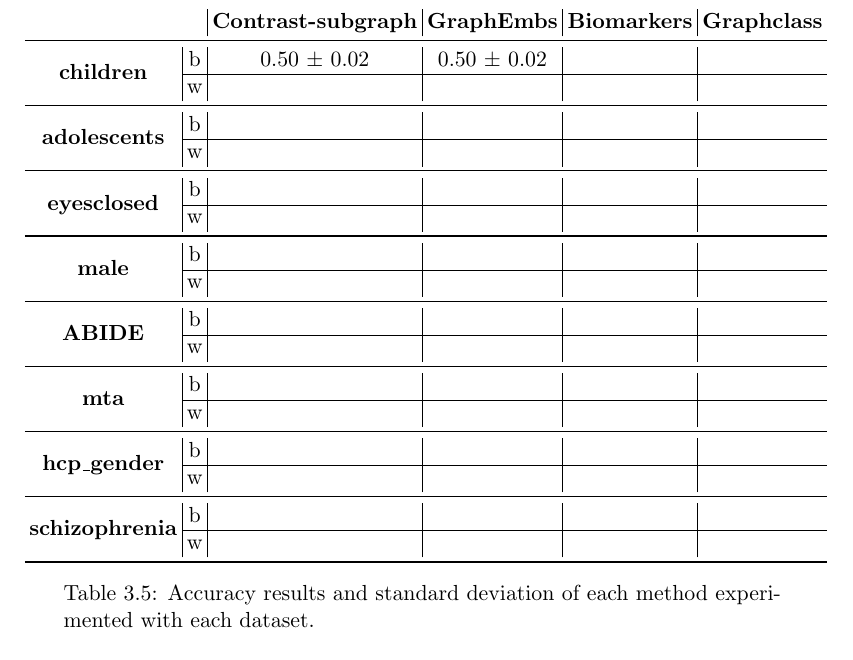
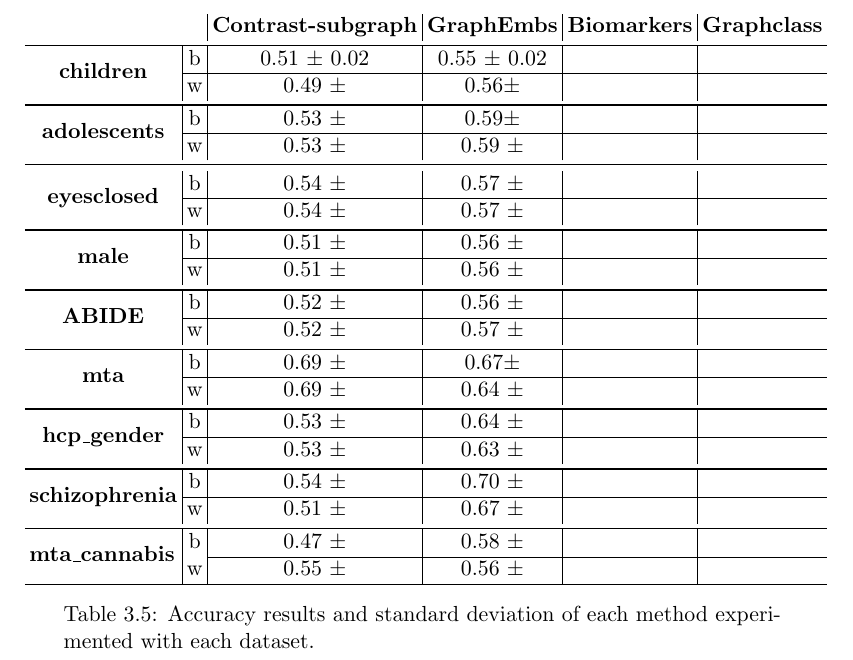
Before and after one commit to Ilaria27/Brain-networks, a LaTeX thesis (LaTex/Empirical survey main.tex, which reads LaTex/experiments.tex): part of page 40 of 45, cut so that both start at the same text. Compiled offline with pdfLaTeX.

Commit message:
experiments changes

```diff
--- a/LaTex/experiments.tex
+++ b/LaTex/experiments.tex
@@ -202,44 +202,53 @@ The running time of this implementation is very high, it depends on the dimentio
 We can see the summary of all the results mentioned in this chapter in Table \ref{tab:all_results}. In general, we do not have very hihg results. This could be due to preprocessing and parameters tuning reasons. Anyway, according to our experiments, the methods that have best accuracy are \textit{Stable Biomarkers identification for predicting schizophrenia in Human Connectome} and textit{Network classification with Application to Brain Connectomics}. This means that they are valid tools to make classification on brain networks.
 \vspace{0.5cm}
 
+% \usepackage{multirow}
+% \usepackage{booktabs}
+
+
 \begin{table}
 	\centerline{
 	\setlength{\tabcolsep}{2.25pt}
-\begin{tabular}{c|c|c|c|c|c}
-	\multicolumn{1}{c}{}                    &                        & \textbf{Contrast-subgraph}   & \textbf{GraphEmbs}    & \textbf{Biomarkers}   & \textbf{Graphclass}   \\
+	\begin{tabular}{c|c|c|c|l|l}
+		\multicolumn{1}{c}{}                                                         &                        & \textbf{Contrast-subgraph}        & \textbf{GraphEmbs}          & \multicolumn{1}{c|}{\textbf{Biomarkers}} & \multicolumn{1}{c}{\textbf{Graphclass}}  \\
+		\bottomrule
+		\multirow{2}{*}{\textbf{children}}                                           & b                      & 0.51 $\pm$ 0.02  & 0.55~$\pm$ 0.02             & \multicolumn{1}{c|}{}                    & \multicolumn{1}{c}{}                     \\
+		\cline{2-6}
+		& w                      & 0.49 $\pm$    & 0.56$\pm$ & \multicolumn{1}{c|}{}                    & \multicolumn{1}{c}{}                     \\
+		\bottomrule
+		\multirow{2}{*}{\textbf{adolescents}}                                        & b                      & 0.53 $\pm$      & 0.59$\pm$ & \multicolumn{1}{c|}{}                    & \multicolumn{1}{c}{}                     \\
+		\cline{2-6}
+		& \multicolumn{1}{l|}{w} & 0.53 $\pm$    & 0.59 $\pm$ &                                          &                                          \\
 		\midrule
-	\multirow{2}{*}{\textbf{children}}      & b                      & 0.50 $\pm$ 0.02 & 0.50 $\pm$ 0.02              &                       &                       \\
+		\multirow{2}{*}{\textbf{eyesclosed}}                                         & b                      & 0.54 $\pm$     & 0.57 $\pm$ & \multicolumn{1}{c|}{}                    & \multicolumn{1}{c}{}                     \\
 		\cline{2-6}
-	& w                      &                              &                       &                       &                       \\
-	\midrule
-	\multirow{2}{*}{\textbf{adolescents}}   & b                      &                              &                       &                       &                       \\
+		& \multicolumn{1}{l|}{w} & 0.54 $\pm$     & 0.57 $\pm$ &                                          &                                          \\
+		\bottomrule
+		\multirow{2}{*}{\textbf{male}}                                               & b                      & 0.51 $\pm$     & 0.56 $\pm$ & \multicolumn{1}{c|}{}                    & \multicolumn{1}{c}{}                     \\
 		\cline{2-6}
-	& \multicolumn{1}{l|}{w} & \multicolumn{1}{l|}{}        & \multicolumn{1}{l|}{} & \multicolumn{1}{l|}{} & \multicolumn{1}{l}{}  \\
-	\midrule
-	\multirow{2}{*}{\textbf{eyesclosed}}    & b                      &                              &                       &                       &                       \\
+		& \multicolumn{1}{l|}{w} & 0.51 $\pm$     & 0.56 $\pm$ &                                          &                                          \\
+		\bottomrule
+		\multirow{2}{*}{\textbf{ABIDE}}                                              & b                      & 0.52 $\pm$     & 0.56 $\pm$& \multicolumn{1}{c|}{}                    & \multicolumn{1}{c}{}                     \\
 		\cline{2-6}
-	& \multicolumn{1}{l|}{w} & \multicolumn{1}{l|}{}        & \multicolumn{1}{l|}{} & \multicolumn{1}{l|}{} & \multicolumn{1}{l}{}  \\
-	\midrule
-	\multirow{2}{*}{\textbf{male}}          & b                      &                              &                       &                       &                       \\
+		& \multicolumn{1}{l|}{w} & 0.52 $\pm$    & 0.57 $\pm$&                                          &                                          \\
+		\bottomrule
+		\multirow{2}{*}{\textbf{mta}}                                                & b                      & 0.69 $\pm$      & 0.67$\pm$ & \multicolumn{1}{c|}{}                    & \multicolumn{1}{c}{}                     \\
 		\cline{2-6}
-	& \multicolumn{1}{l|}{w} & \multicolumn{1}{l|}{}        & \multicolumn{1}{l|}{} & \multicolumn{1}{l|}{} & \multicolumn{1}{l}{}  \\
-	\midrule
-	\multirow{2}{*}{\textbf{ABIDE}}         & b                      &                              &                       &                       &                       \\
+		& \multicolumn{1}{l|}{w} & 0.69 $\pm$     & 0.64 $\pm$ &                                          &                                          \\
+		\bottomrule
+		\multirow{2}{*}{\textbf{hcp\_gender}}                                        & b                      & 0.53 $\pm$      & 0.64 $\pm$ & \multicolumn{1}{c|}{}                    & \multicolumn{1}{c}{}                     \\
 		\cline{2-6}
-	& \multicolumn{1}{l|}{w} & \multicolumn{1}{l|}{}        & \multicolumn{1}{l|}{} & \multicolumn{1}{l|}{} & \multicolumn{1}{l}{}  \\
-	\midrule
-	\multirow{2}{*}{\textbf{mta}}           & b                      &                              &                       &                       &                       \\
+		& \multicolumn{1}{l|}{w} & 0.53 $\pm$      & 0.63 $\pm$ &                                          &                                          \\
+		%\cmidrule{1-3}\cline{4-4}\cmidrule{5-6}
+		\bottomrule
+		\multirow{2}{*}{\textbf{schizophrenia}}                                      & b                     & 0.54 $\pm$     & 0.70 $\pm$ & \multicolumn{1}{c|}{}                    & \multicolumn{1}{c}{}         \\
 		\cline{2-6}
-	& \multicolumn{1}{l|}{w} & \multicolumn{1}{l|}{}        & \multicolumn{1}{l|}{} & \multicolumn{1}{l|}{} & \multicolumn{1}{l}{}  \\
-	\midrule
-	\multirow{2}{*}{\textbf{hcp\_gender}}   & b                      &                              &                       &                       &                       \\
-	\cline{2-6}
-	& \multicolumn{1}{l|}{w} & \multicolumn{1}{l|}{}        & \multicolumn{1}{l|}{} & \multicolumn{1}{l|}{} & \multicolumn{1}{l}{}  \\
-	\midrule
-	\multirow{2}{*}{\textbf{schizophrenia}} & b                      &                              &                       &                       &                       \\
-	\cline{2-6}
-	& \multicolumn{1}{l|}{w} & \multicolumn{1}{l|}{}        & \multicolumn{1}{l|}{} & \multicolumn{1}{l|}{} & \multicolumn{1}{l}{}  \\
+		& \multicolumn{1}{l|}{w} & 0.51 $\pm$      & 0.67 $\pm$ &                                          &                                          \\
 		\bottomrule
+		\multicolumn{1}{l|}{\multirow{2}{*}{\textbf{mta\_cannabis}}} & b                      & 0.47 $\pm$      & 0.58 $\pm$ &                                          &                                          \\
+		\cline{3-6}
+		\multicolumn{1}{l|}{}                                                        & w                      & 0.55 $\pm$      & 0.56 $\pm$ &                                          &                                          \\
+		\hline
 	\end{tabular}
 }
 \caption{Accuracy results and standard deviation of each method experimented with each dataset.}
```
Also changed, not shown: LaTex/Empirical survey main.pdf, 2 other files. Lines whose indentation alone changed are shown as unchanged.
